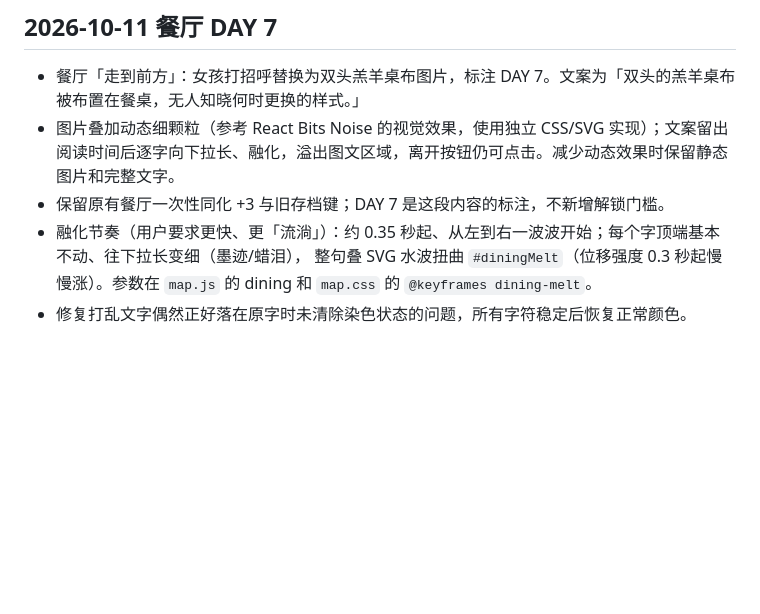
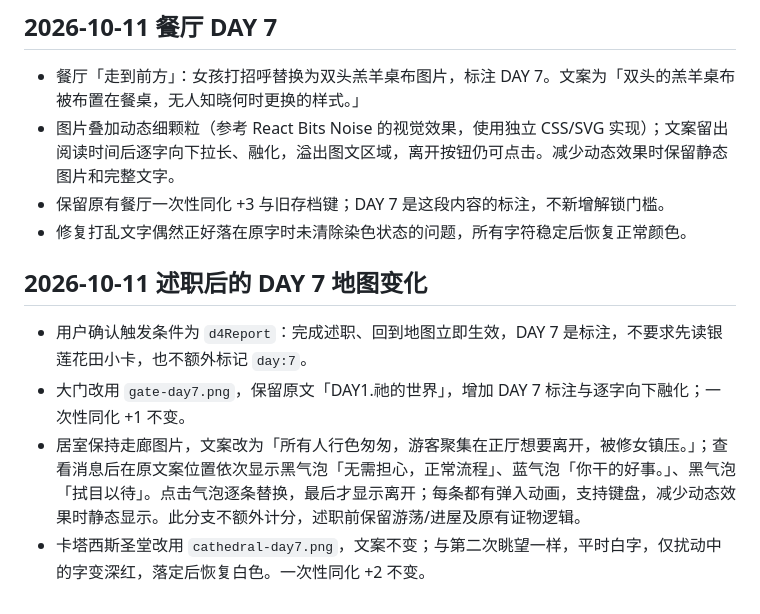
Before and after one commit to liminous233/2333, a Markdown page: docs/交接.md, the part around the change. Drawn GitHub-style; blank space fills up the shorter version.

Commit message:
Document post-report DAY7 map interactions

```diff
--- a/docs/交接.md
+++ b/docs/交接.md
@@ -230,6 +230,11 @@
 - 餐厅「走到前方」：女孩打招呼替换为双头羔羊桌布图片，标注 DAY 7。文案为「双头的羔羊桌布被布置在餐桌，无人知晓何时更换的样式。」
 - 图片叠加动态细颗粒（参考 React Bits Noise 的视觉效果，使用独立 CSS/SVG 实现）；文案留出阅读时间后逐字向下拉长、融化，溢出图文区域，离开按钮仍可点击。减少动态效果时保留静态图片和完整文字。
 - 保留原有餐厅一次性同化 +3 与旧存档键；DAY 7 是这段内容的标注，不新增解锁门槛。
-- 融化节奏（用户要求更快、更「流淌」）：约 0.35 秒起、从左到右一波波开始；每个字顶端基本不动、往下拉长变细（墨迹/蜡泪），
-  整句叠 SVG 水波扭曲 `#diningMelt`（位移强度 0.3 秒起慢慢涨）。参数在 `map.js` 的 dining 和 `map.css` 的 `@keyframes dining-melt`。
 - 修复打乱文字偶然正好落在原字时未清除染色状态的问题，所有字符稳定后恢复正常颜色。
+
+## 2026-10-11 述职后的 DAY 7 地图变化
+
+- 用户确认触发条件为 `d4Report`：完成述职、回到地图立即生效，DAY 7 是标注，不要求先读银莲花田小卡，也不额外标记 `day:7`。
+- 大门改用 `gate-day7.png`，保留原文「DAY1.祂的世界」，增加 DAY 7 标注与逐字向下融化；一次性同化 +1 不变。
+- 居室保持走廊图片，文案改为「所有人行色匆匆，游客聚集在正厅想要离开，被修女镇压。」；查看消息后在原文案位置依次显示黑气泡「无需担心，正常流程」、蓝气泡「你干的好事。」、黑气泡「拭目以待」。点击气泡逐条替换，最后才显示离开；每条都有弹入动画，支持键盘，减少动态效果时静态显示。此分支不额外计分，述职前保留游荡/进屋及原有证物逻辑。
+- 卡塔西斯圣堂改用 `cathedral-day7.png`，文案不变；与第二次眺望一样，平时白字，仅扰动中的字变深红，落定后恢复白色。一次性同化 +2 不变。
```
